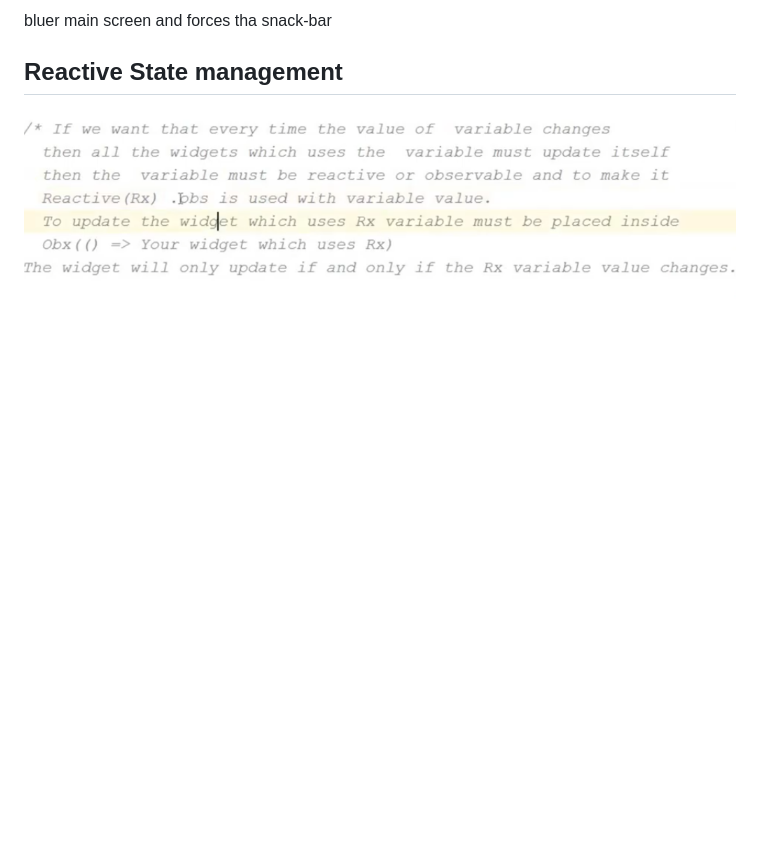
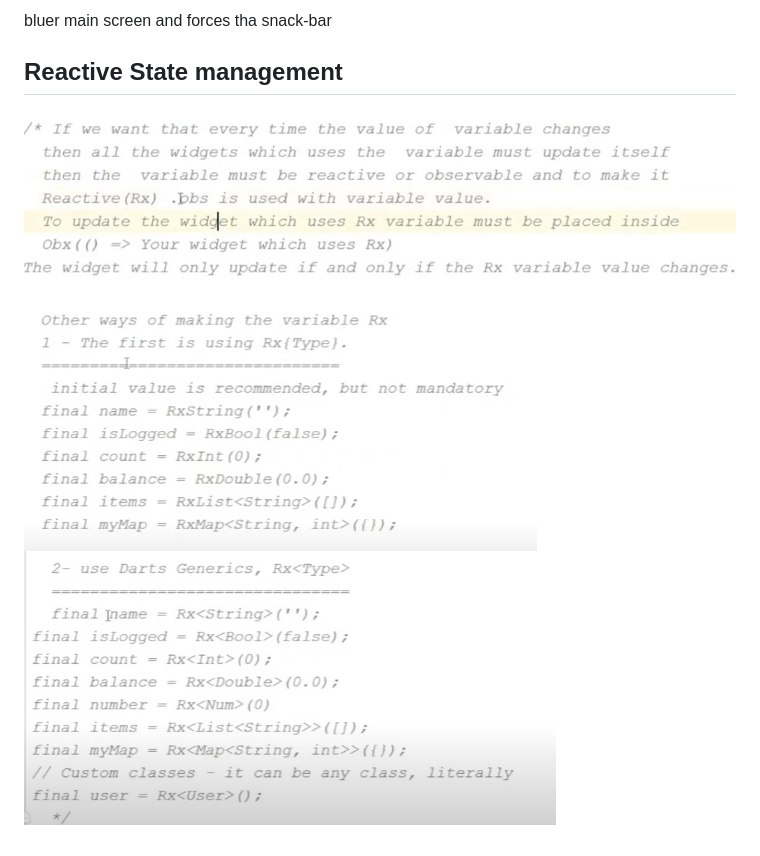
Before and after one commit to Chathuranga97lj/flutter-getx-tutorial, a Markdown page: README.md, the part around the change. Drawn GitHub-style; pictures changed too: img_1.png (added), img_2.png (added); blank space fills up the shorter version.

```diff
--- a/README.md
+++ b/README.md
@@ -16,3 +16,5 @@ bluer main screen and forces tha snack-bar
 
 ## Reactive State management
 ![img.png](img.png)
+![img_1.png](img_1.png)
+![img_2.png](img_2.png)
```
